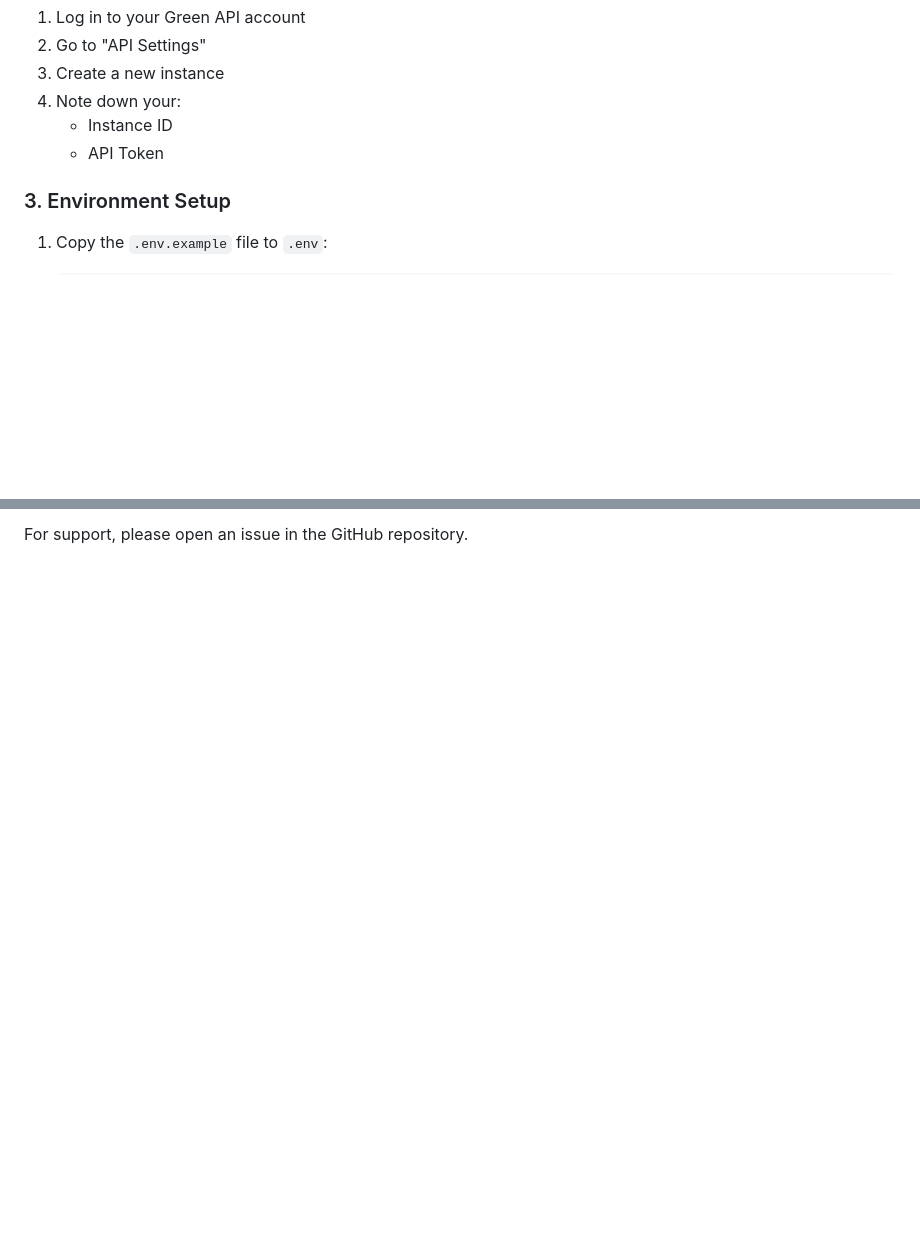
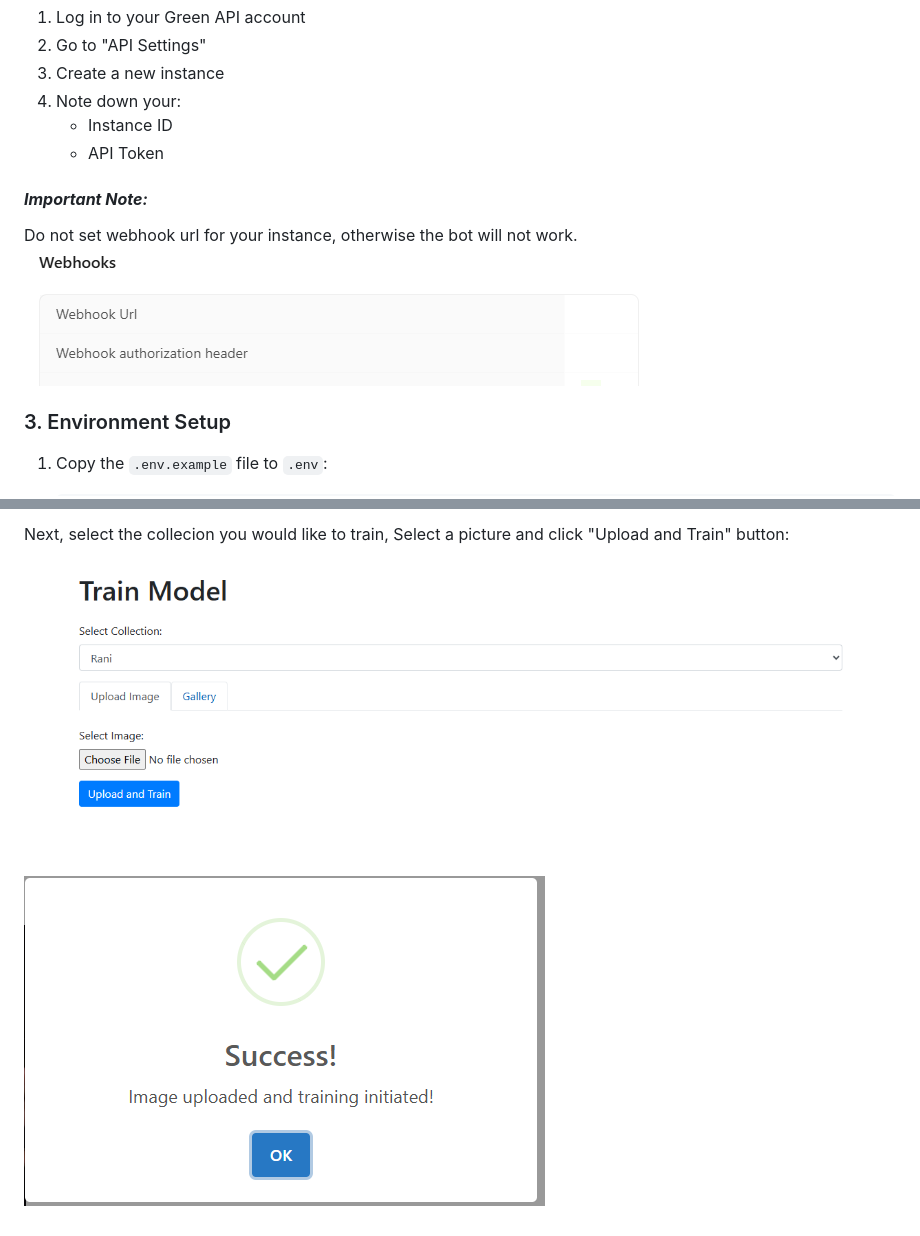
Before and after one commit to t0mer/Find-my-kids, a Markdown page: README.md, 2 parts joined by grey strips. GitHub-like rendering; blank space fills up the shorter version.

```diff
--- a/README.md
+++ b/README.md
@@ -50,6 +50,11 @@ This application uses AWS Rekognition and WhatsApp Green API to detect and notif
    - Instance ID
    - API Token
 
+#### ***Important Note:***
+Do not set webhook url for your instance, otherwise the bot will not work.
+![Green API webhook](screenshots/green-api-webhook.png)
+
+
 ### 3. Environment Setup
 
 1. Copy the `.env.example` file to `.env`:
@@ -118,2 +124,6 @@ If you encounter any issues:
 
-For support, please open an issue in the GitHub repository.
+Next, select the collecion you would like to train, Select a picture and click "Upload and Train" button:
+
+![Upload and Train](screenshots/upload-and-train.png)
+
+![Train Completed](screenshots/train-completed.png)
```
Also changed, not shown: other parts of README.md (+22 -21 lines).
